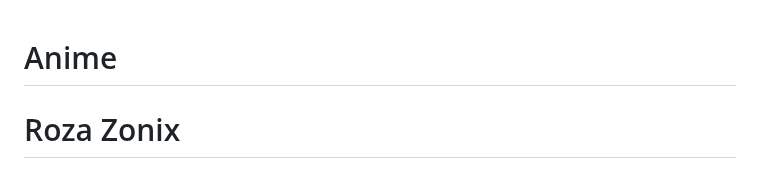
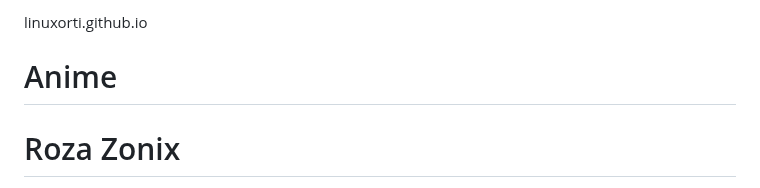
Before and after one commit to linuxorti/Roza-Zonix, a Markdown page: README.md, the part around the change. Drawn GitHub-style.

```diff
--- a/README.md
+++ b/README.md
@@ -1,3 +1,5 @@
+linuxorti.github.io
+
 # Anime
 # Roza Zonix
 
```
